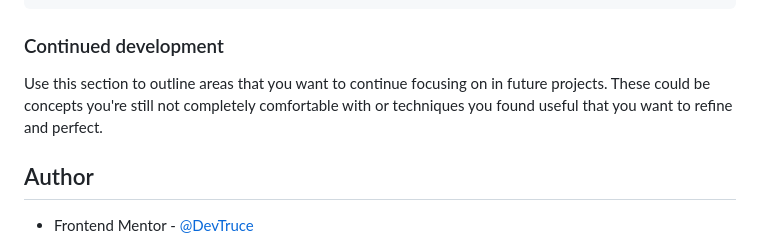
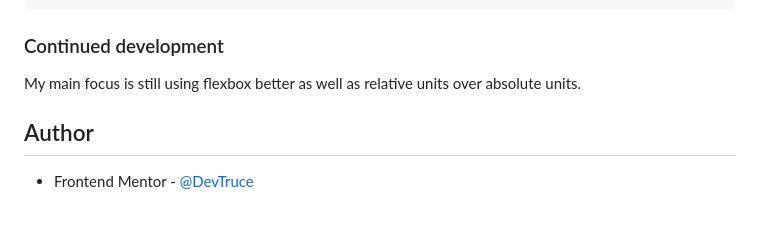
Before and after one commit to DevTruce/3-column-card, a Markdown page: README.md, the part around one of its changes. Drawn GitHub-style; blank space fills up the shorter version.

Commit message:
:memo: updated readme.md

```diff
--- a/README-template.md
+++ b/README.md
@@ -147,7 +147,7 @@ button {
 
 ### Continued development
 
-Use this section to outline areas that you want to continue focusing on in future projects. These could be concepts you're still not completely comfortable with or techniques you found useful that you want to refine and perfect.
+My main focus is still using flexbox better as well as relative units over absolute units.
 
 ## Author
 
```
Also changed, not shown: other parts of README.md (+2 -2 lines).
